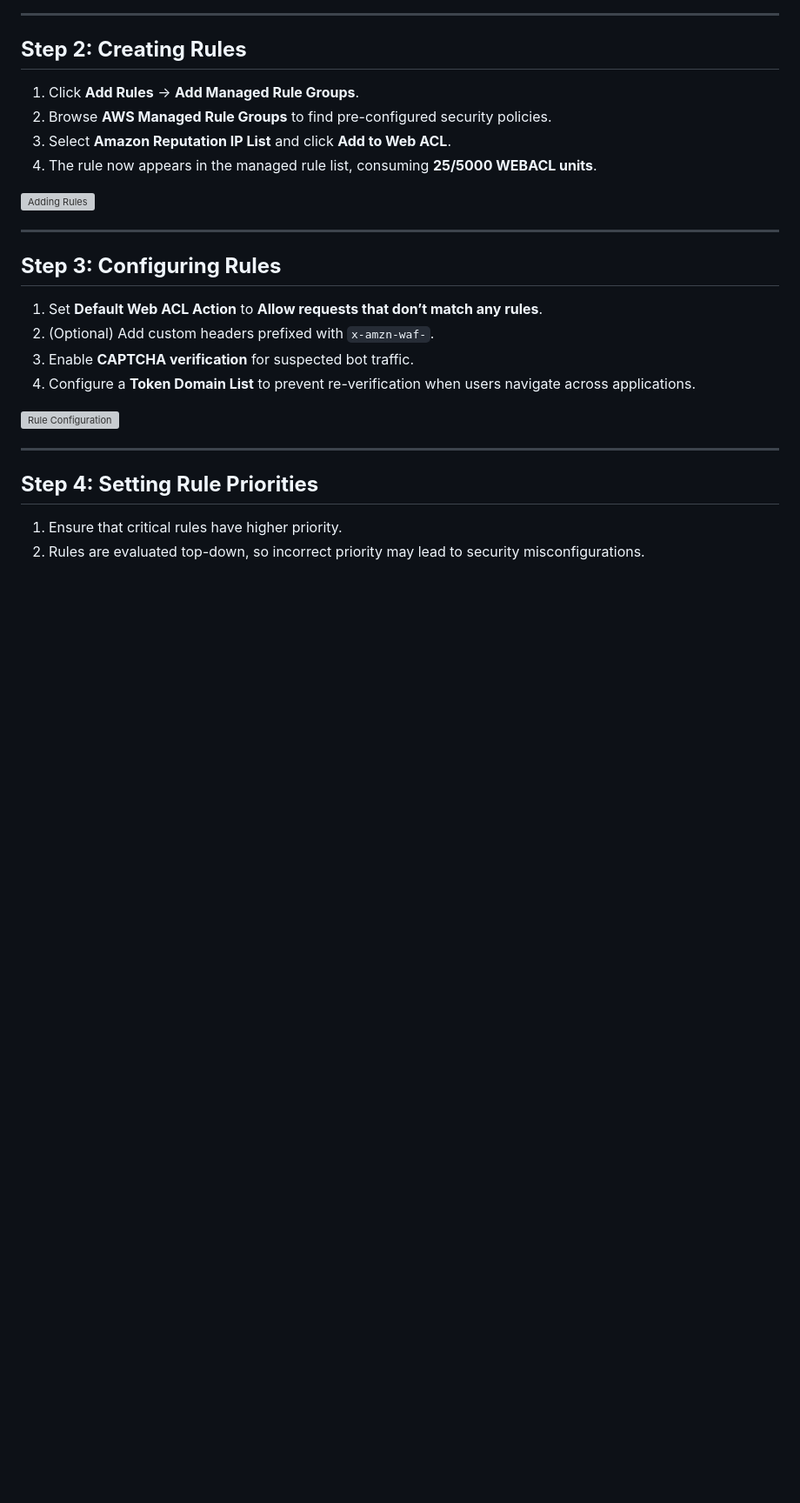
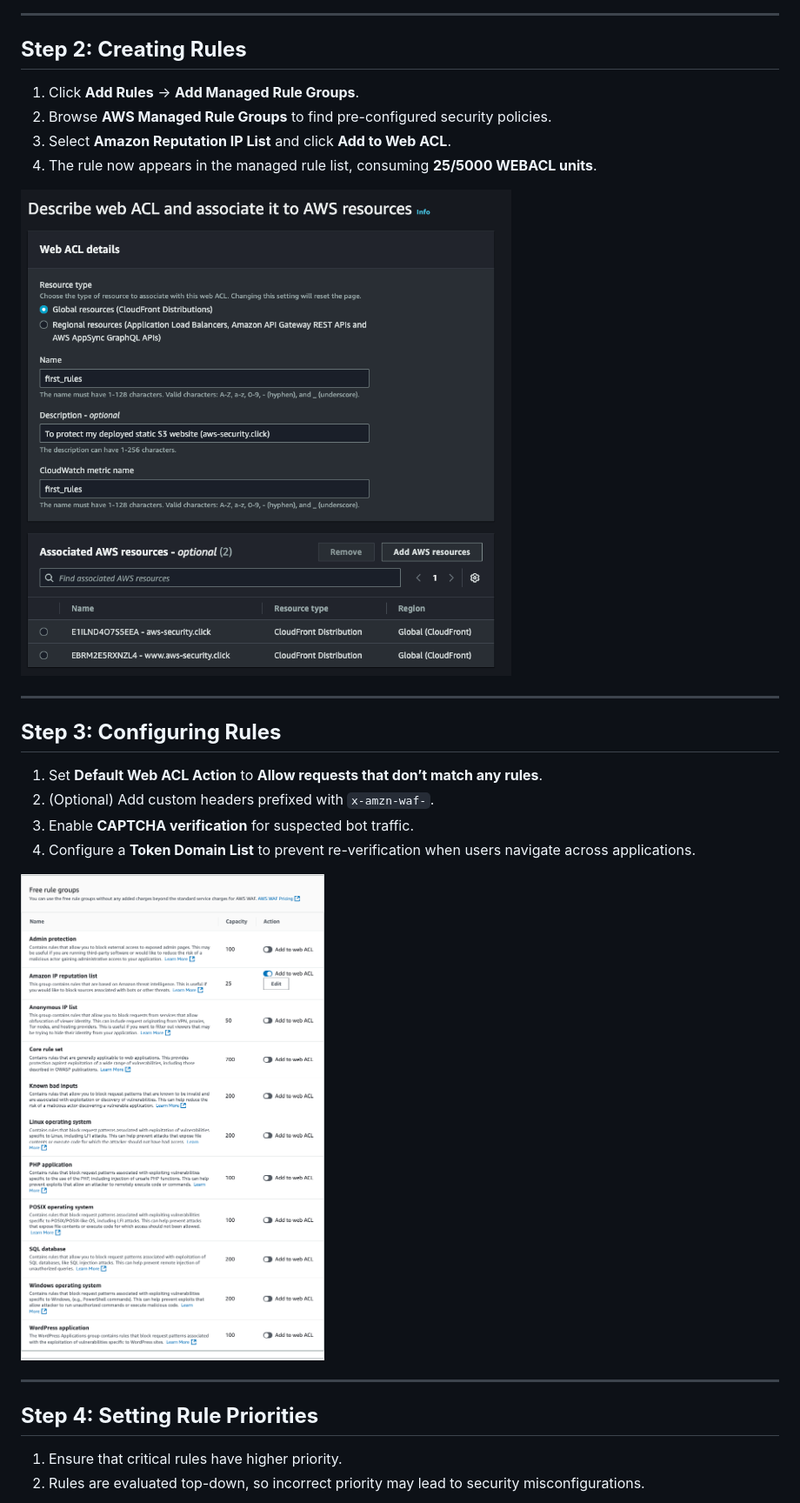
Before and after one commit to ajeem2026/WAF_AWS, a Markdown page: README.md, the part around one of its changes. Shown at 87% size. Drawn GitHub-style; blank space fills up the shorter version; grey boxes are pictures that could not be loaded.

```diff
--- a/README.md
+++ b/README.md
@@ -38,7 +38,7 @@ AWS WAF operates on three primary components:
 3. Select **Amazon Reputation IP List** and click **Add to Web ACL**.
 4. The rule now appears in the managed rule list, consuming **25/5000 WEBACL units**.
 
-![Adding Rules](images/screenshot2.png)
+![Adding Rules](Images/screenshot2.png)
 
 ---
 
@@ -49,7 +49,7 @@ AWS WAF operates on three primary components:
 3. Enable **CAPTCHA verification** for suspected bot traffic.
 4. Configure a **Token Domain List** to prevent re-verification when users navigate across applications.
 
-![Rule Configuration](images/screenshot3.png)
+![Rule Configuration](Images/screenshot3.png)
 
 ---
 
```
Also changed, not shown: other parts of README.md (+4 -4 lines).
